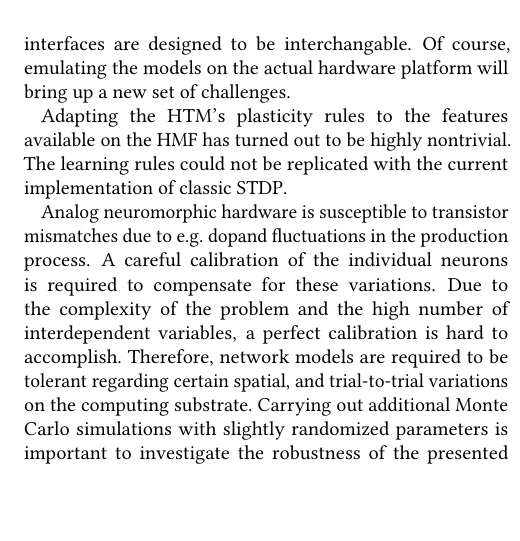
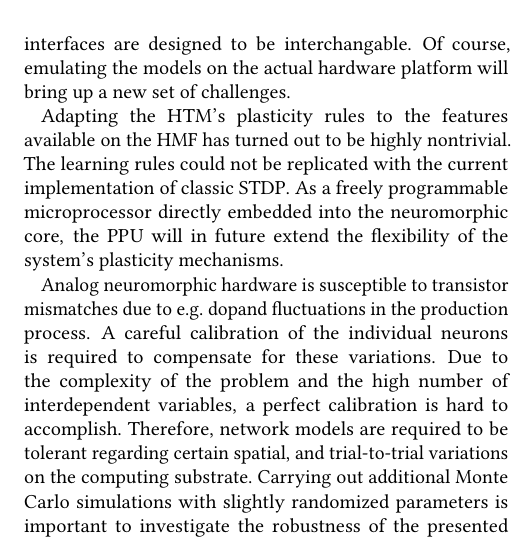
Before and after one commit to sbillaudelle/htm-hardware, a LaTeX document (doc/report/report.tex, which reads doc/report/content/conclusion.tex): part of one column of page 6 of 10, cut so that both start at the same text, the shorter picture padded with empty space. Compiled offline with pdfLaTeX.

Commit message:
Worked on conclusion: plasticity

```diff
--- a/doc/report/content/conclusion.tex
+++ b/doc/report/content/conclusion.tex
@@ -2,7 +2,7 @@ Implementing machine intelligence algorithms as spiking neural networks and port
 
 We have shown in this paper, that \glspl{htm} can be successfully modeled in dynamic simulations. The basic functionality of spatial pooler and temporal memory networks could be reproduced based on \gls{adex} neurons. In theory, the proof of concept networks can be easily transferred to the \gls{hmf}, since the high-level software interfaces are designed to be interchangable. Of course, emulating the models on the actual hardware platform will bring up a new set of challenges.
 
-Adapting the \gls{htm}'s plasticity rules to the features available on the \gls{hmf} has turned out to be highly nontrivial. The learning rules could not be replicated with the current implementation of classic \gls{stdp}.
+Adapting the \gls{htm}'s plasticity rules to the features available on the \gls{hmf} has turned out to be highly nontrivial. The learning rules could not be replicated with the current implementation of classic \gls{stdp}. As a freely programmable microprocessor directly embedded into the neuromorphic core, the \gls{ppu} will in future extend the flexibility of the system's plasticity mechanisms.
 
 Analog neuromorphic hardware is susceptible to transistor mismatches due to e.g. dopand fluctuations in the production process. A careful calibration of the individual neurons is required to compensate for these variations. Due to the complexity of the problem and the high number of interdependent variables, a perfect calibration is hard to accomplish. Therefore, network models are required to be tolerant regarding certain spatial, and trial-to-trial variations on the computing substrate. Carrying out additional Monte Carlo simulations with slightly randomized parameters is important to investigate the robustness of the presented networks.
 
```
